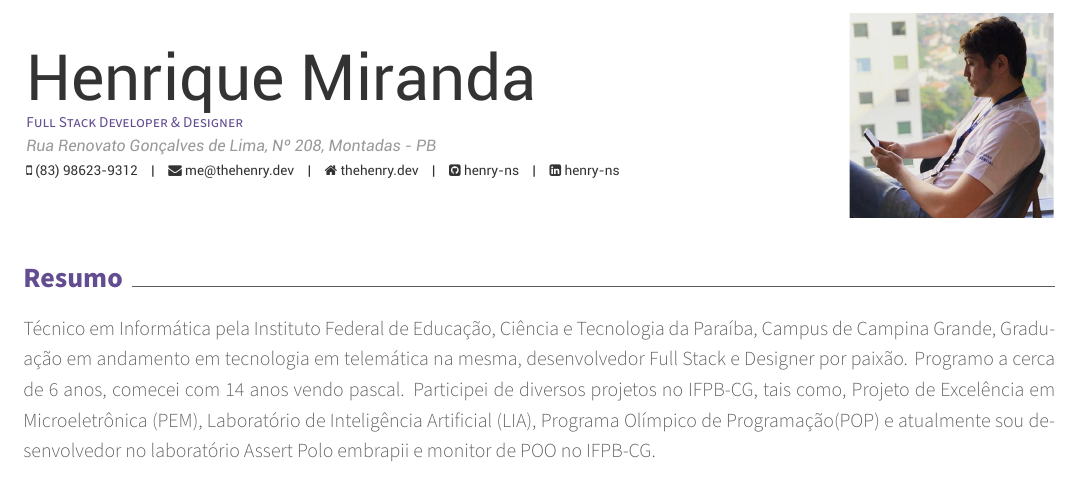
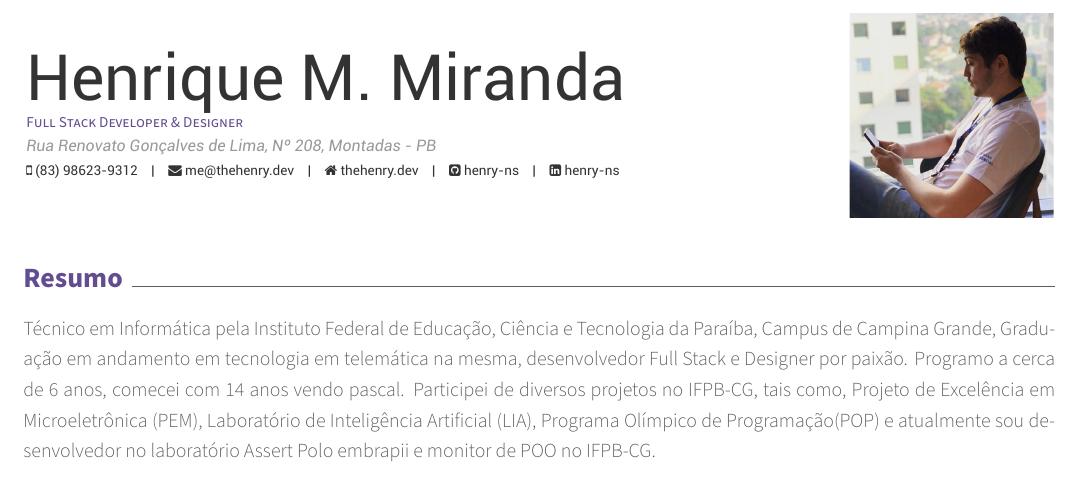
Before and after one commit to henriquepw/my-cv, a LaTeX CV (main.tex, which reads awesome-cv.cls): part of page 1 of 2, cut so that both start at the same text. Compiled offline with XeLaTeX.

Commit message:
:hammer: refac: create assets folder

```diff
--- a/awesome-cv.cls
+++ b/awesome-cv.cls
@@ -93,8 +93,8 @@
 %-------------------------------------------------------------------------------
 %                Configuration for directory locations
 %-------------------------------------------------------------------------------
-% Configure a directory location for fonts(default: 'fonts/')
-\newcommand*{\fontdir}[1][fonts/]{\def\@fontdir{#1}}
+% Configure a directory location for fonts(default: 'assets/fonts/')
+\newcommand*{\fontdir}[1][assets/fonts/]{\def\@fontdir{#1}}
 \fontdir
 
 
--- a/main.tex
+++ b/main.tex
@@ -3,7 +3,7 @@
 % Configure page margins with geometry
 \geometry{left=1.4cm, top=.8cm, right=1.4cm, bottom=1.8cm, footskip=.5cm}
 
-\fontdir[fonts/]
+\fontdir[assets/fonts/]
 
 \colorlet{awesome}{awesome-skyblue}
 \definecolor{awesome}{HTML}{634D90}
@@ -15,8 +15,8 @@
 %	Comment any of the lines below if they are not required
 %-------------------------------------------------------------------------------
 % Available options: circle|rectangle,edge/noedge,left/right
-\photo[rectangle,noedge,right]{profile.png}
-\name{Henrique Miranda}{}
+\photo[rectangle,noedge,right]{assets/profile.png}
+\name{Henrique M. Miranda}{}
 \position{Full Stack Developer \& Designer}
 
 \address{Rua Renovato Gonçalves de Lima, Nº 208, Montadas - PB}
```
Also changed, not shown: assets/fonts/FontAwesome.ttf (renamed from fonts/FontAwesome.ttf), assets/fonts/Roboto-Bold.ttf (renamed from fonts/Roboto-Bold.ttf), assets/fonts/Roboto-BoldItalic.ttf (renamed from fonts/Roboto-BoldItalic.ttf), assets/fonts/Roboto-Italic.ttf (renamed from fonts/Roboto-Italic.ttf), assets/fonts/Roboto-Light.ttf (renamed from fonts/Roboto-Light.ttf), assets/fonts/Roboto-LightItalic.ttf (renamed from fonts/Roboto-LightItalic.ttf), assets/fonts/Roboto-Medium.ttf (renamed from fonts/Roboto-Medium.ttf), assets/fonts/Roboto-MediumItalic.ttf (renamed from fonts/Roboto-MediumItalic.ttf), assets/fonts/Roboto-Regular.ttf (renamed from fonts/Roboto-Regular.ttf), assets/fonts/Roboto-Thin.ttf (renamed from fonts/Roboto-Thin.ttf), assets/fonts/Roboto-ThinItalic.ttf (renamed from fonts/Roboto-ThinItalic.ttf), assets/profile.png (renamed from profile.png), main.pdf.
